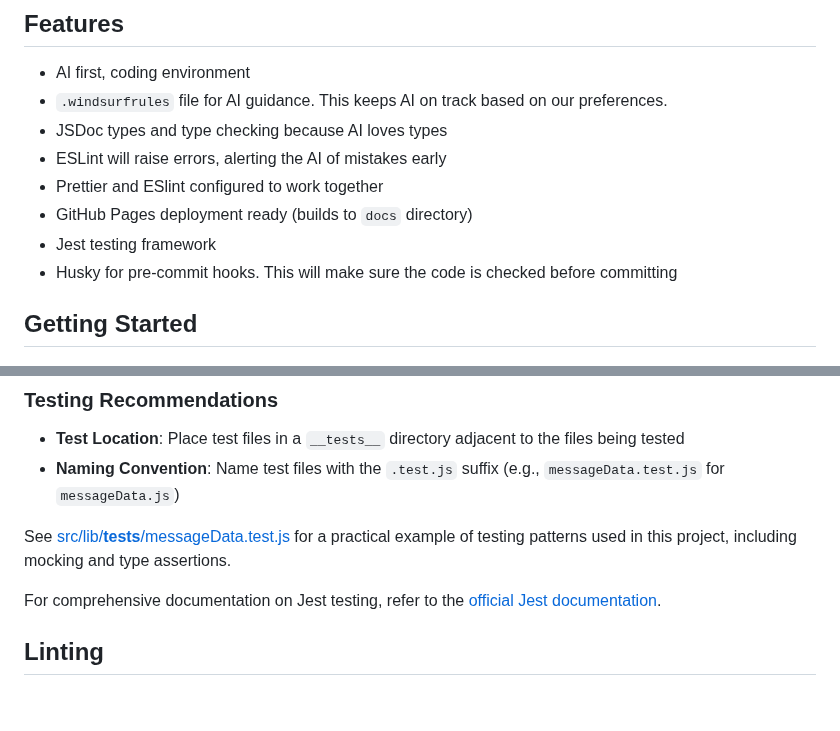
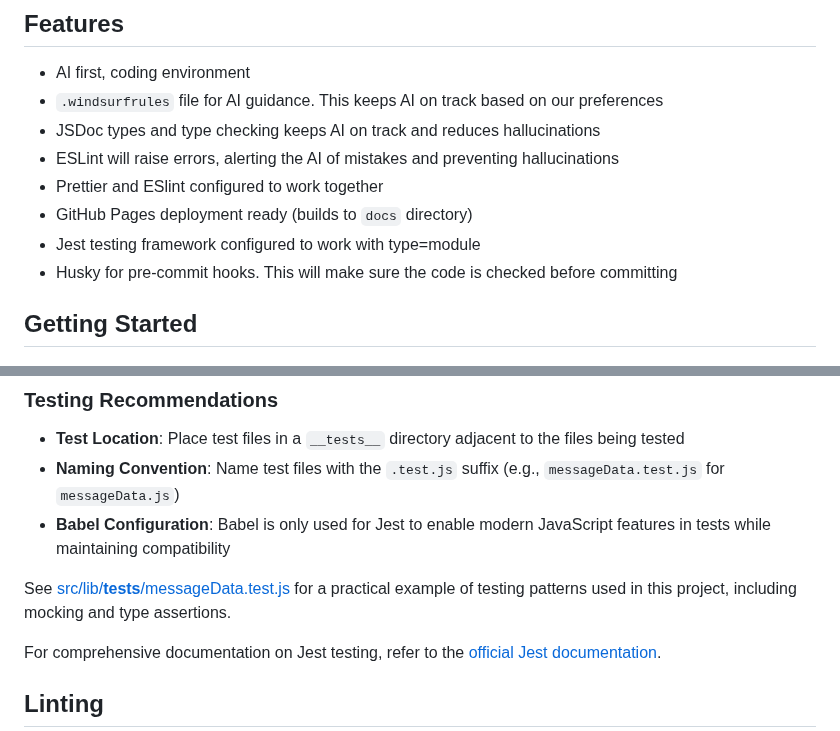
Before and after one commit to joelnet/ultimate-ai-browser-javascript-starter, a Markdown page: README.md, 2 parts joined by grey strips. GitHub-like rendering; blank space fills up the shorter version.

Commit message:
Update README with improved AI and testing documentation

```diff
--- a/README.md
+++ b/README.md
@@ -5,12 +5,12 @@ A modern JavaScript application built with Vite, designed for AI-powered develop
 ## Features
 
 - AI first, coding environment
-- `.windsurfrules` file for AI guidance. This keeps AI on track based on our preferences.
-- JSDoc types and type checking because AI loves types
-- ESLint will raise errors, alerting the AI of mistakes early
+- `.windsurfrules` file for AI guidance. This keeps AI on track based on our preferences
+- JSDoc types and type checking keeps AI on track and reduces hallucinations
+- ESLint will raise errors, alerting the AI of mistakes and preventing hallucinations
 - Prettier and ESlint configured to work together
 - GitHub Pages deployment ready (builds to `docs` directory)
-- Jest testing framework
+- Jest testing framework configured to work with type=module
 - Husky for pre-commit hooks. This will make sure the code is checked before committing
 
 ## Getting Started
@@ -135,8 +136,9 @@ npm run test
 
 - **Test Location**: Place test files in a `__tests__` directory adjacent to the files being tested
 - **Naming Convention**: Name test files with the `.test.js` suffix (e.g., `messageData.test.js` for `messageData.js`)
+- **Babel Configuration**: Babel is only used for Jest to enable modern JavaScript features in tests while maintaining compatibility
 
-See [src/lib/__tests__/messageData.test.js](src/lib/__tests__/messageData.test.js) for a practical example of testing patterns used in this project, including mocking and type assertions.
+See [src/lib/**tests**/messageData.test.js](src/lib/__tests__/messageData.test.js) for a practical example of testing patterns used in this project, including mocking and type assertions.
 
 For comprehensive documentation on Jest testing, refer to the [official Jest documentation](https://jestjs.io/docs/getting-started).
 
```
Also changed, not shown: other parts of README.md (+1 -0 lines).
